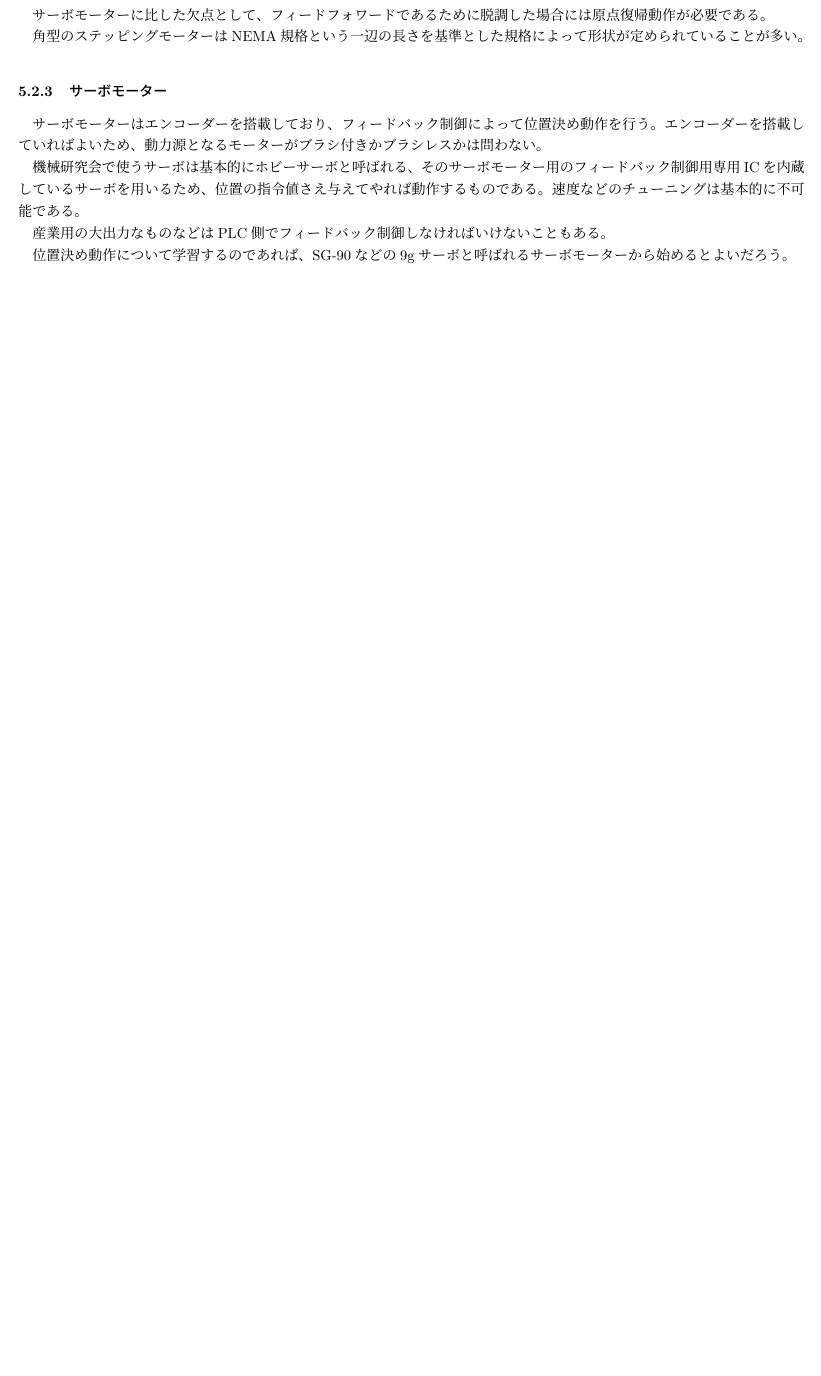
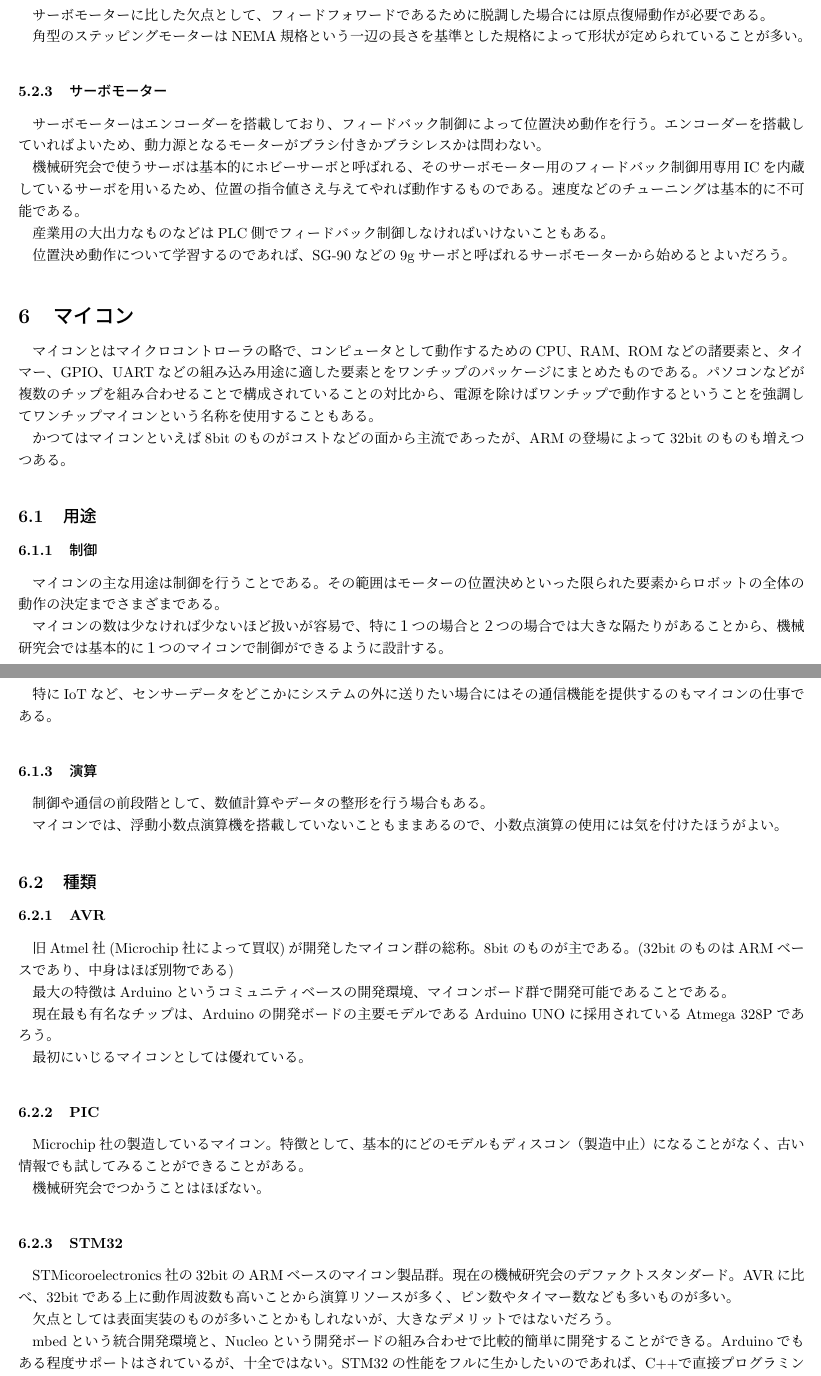
Before and after one commit to kikaiken/Manual4NewComer, a LaTeX document (Manual4NewComer.tex): part of page 7 of 7 before the commit and two parts of pages 7 and 8 of 9 after it, the two joined at a grey line, cut so that both start at the same text, the shorter picture padded with empty space. Compiled offline with upLaTeX and dvipdfmx.

Commit message:
マイコンの章一通り。

```diff
--- a/Manual4NewComer.tex
+++ b/Manual4NewComer.tex
@@ -155,3 +155,39 @@ CNCには一般的にこのモーターが使われる。機械研究会の3Dプ
 産業用の大出力なものなどはPLC側でフィードバック制御しなければいけないこともある。
 
 位置決め動作について学習するのであれば、SG-90などの9gサーボと呼ばれるサーボモーターから始めるとよいだろう。
+\section{マイコン}
+マイコンとはマイクロコントローラの略で、コンピュータとして動作するためのCPU、RAM、ROMなどの諸要素と、タイマー、GPIO、UARTなどの組み込み用途に適した要素とをワンチップのパッケージにまとめたものである。パソコンなどが複数のチップを組み合わせることで構成されていることの対比から、電源を除けばワンチップで動作するということを強調してワンチップマイコンという名称を使用することもある。
+
+かつてはマイコンといえば8bitのものがコストなどの面から主流であったが、ARMの登場によって32bitのものも増えつつある。
+
+\subsection{用途}
+\subsubsection{制御}
+マイコンの主な用途は制御を行うことである。その範囲はモーターの位置決めといった限られた要素からロボットの全体の動作の決定までさまざまである。
+
+マイコンの数は少なければ少ないほど扱いが容易で、特に１つの場合と２つの場合では大きな隔たりがあることから、機械研究会では基本的に１つのマイコンで制御ができるように設計する。
+\subsubsection{通信}
+特にIoTなど、センサーデータをどこかにシステムの外に送りたい場合にはその通信機能を提供するのもマイコンの仕事である。
+\subsubsection{演算}
+制御や通信の前段階として、数値計算やデータの整形を行う場合もある。
+
+マイコンでは、浮動小数点演算機を搭載していないこともままあるので、小数点演算の使用には気を付けたほうがよい。
+\subsection{種類}
+\subsubsection{AVR}
+旧Atmel社(Microchip社によって買収)が開発したマイコン群の総称。8bitのものが主である。(32bitのものはARMベースであり、中身はほぼ別物である)
+
+最大の特徴はArduinoというコミュニティベースの開発環境、マイコンボード群で開発可能であることである。
+
+現在最も有名なチップは、Arduinoの開発ボードの主要モデルであるArduino UNOに採用されているAtmega 328Pであろう。
+
+最初にいじるマイコンとしては優れている。
+\subsubsection{PIC}
+Microchip社の製造しているマイコン。特徴として、基本的にどのモデルもディスコン（製造中止）になることがなく、古い情報でも試してみることができることがある。
+
+機械研究会でつかうことはほぼない。
+\subsubsection{STM32}
+STMicoroelectronics社の32bitのARMベースのマイコン製品群。現在の機械研究会のデファクトスタンダード。AVRに比べ、32bitである上に動作周波数も高いことから演算リソースが多く、ピン数やタイマー数なども多いものが多い。
+
+欠点としては表面実装のものが多いことかもしれないが、大きなデメリットではないだろう。
+
+mbedという統合開発環境と、Nucleoという開発ボードの組み合わせで比較的簡単に開発することができる。Arduinoでもある程度サポートはされているが、十全ではない。STM32の性能をフルに生かしたいのであれば、C++で直接プログラミングすることになるだろうが、ドキュメントの整備具合が2018年3月現在ではあまりにもお粗末なため、茨の道を覚悟した方がよいだろう。
+\subsubsection{H8}
```
Also changed, not shown: Manual4NewComer.pdf, Manual4NewComer.tex (17 more changed lines), 3 other files.
